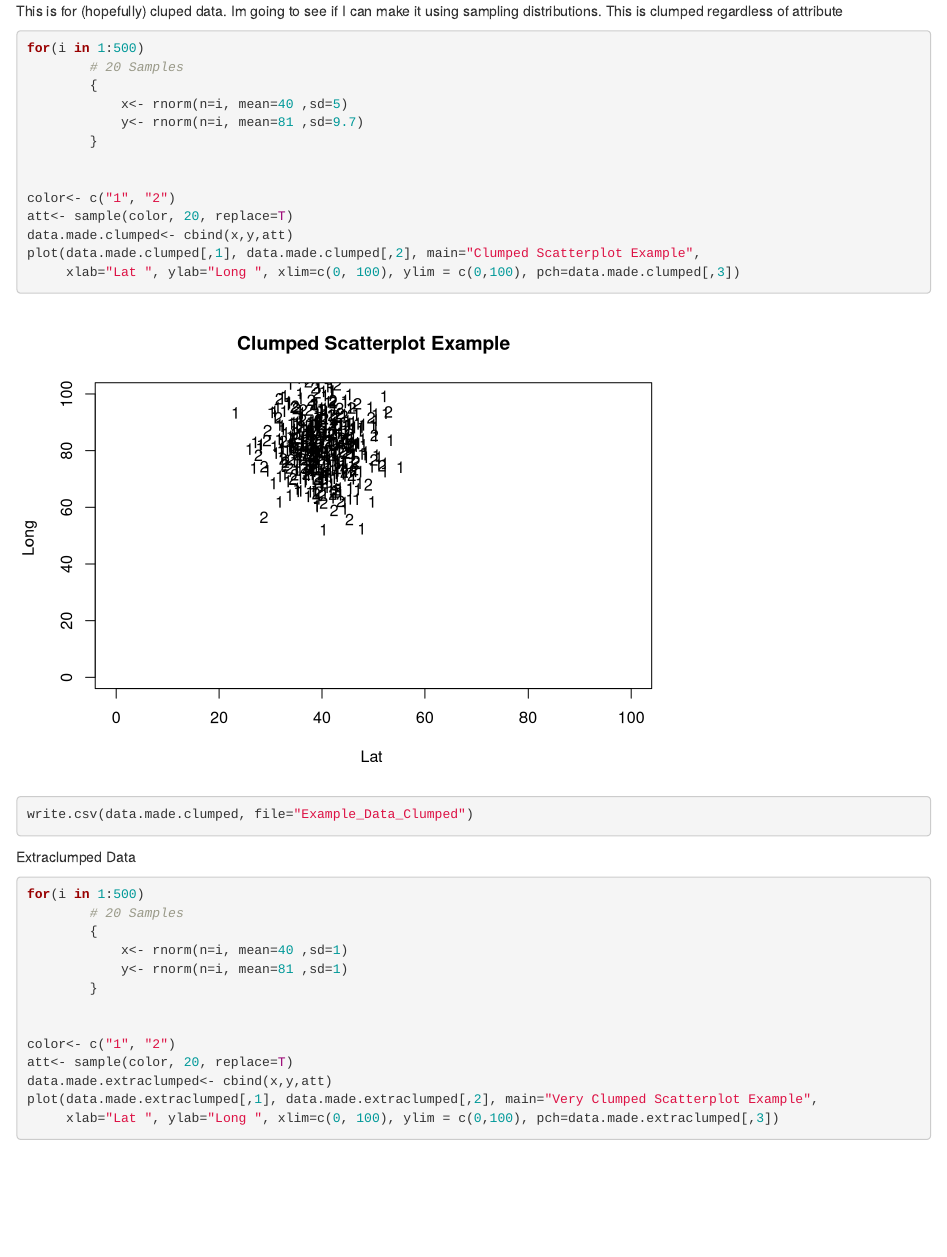
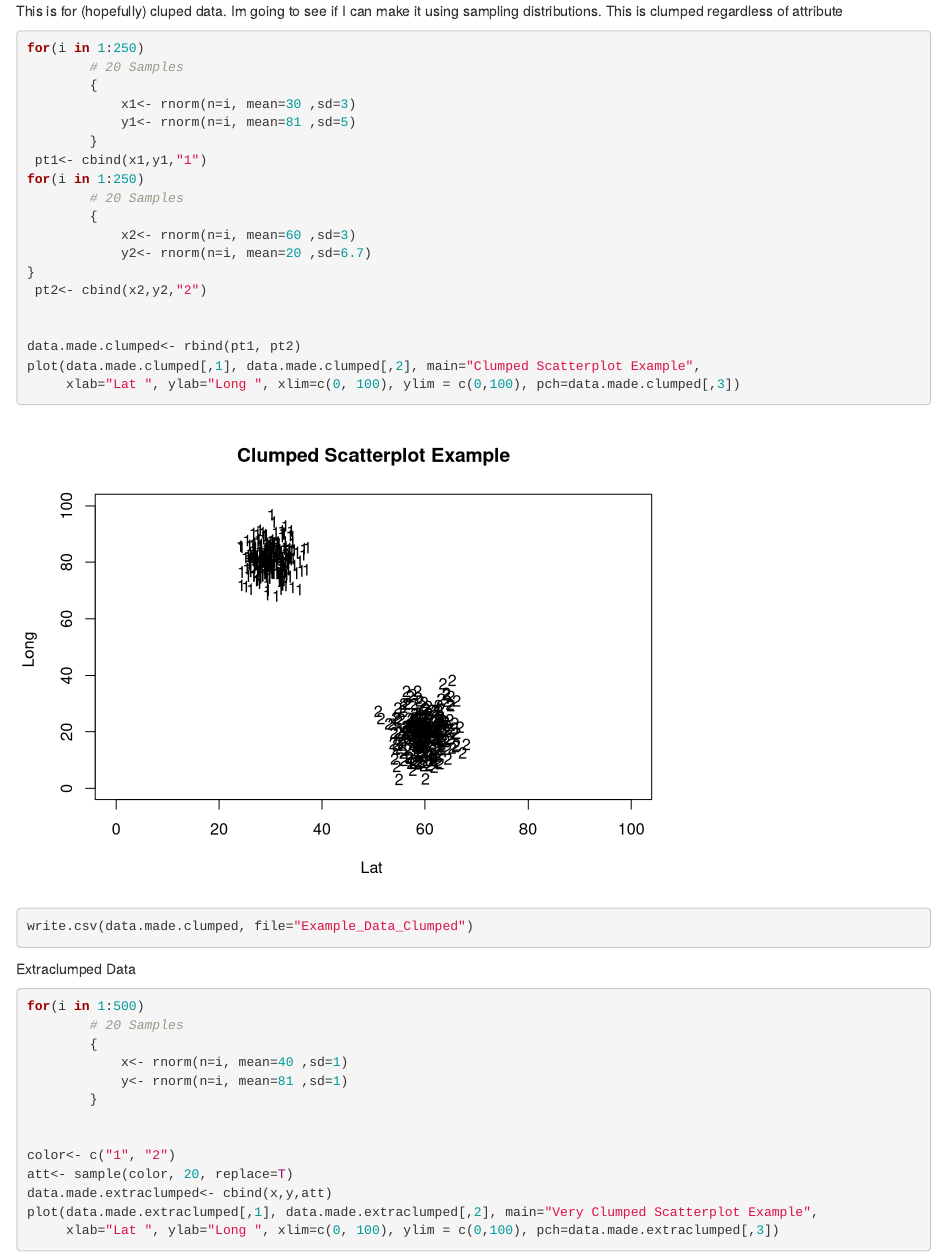
Before and after one commit to brennastallings/SpatialAnalysisModule, an R Markdown document (DataMade.rmd): the page in a window 1100 px wide, from 1240 px down. Rendered offline with R 4.5, knitr and Pandoc, with nearby package versions; code that draws random numbers runs with fixed seeds of ours; some code elsewhere in the file could not run offline.

Commit message:
Made clumped

````diff
--- a/DataMade.rmd
+++ b/DataMade.rmd
@@ -54,17 +54,23 @@ write.csv(data.made.random, file="Example_Data_Random")
 
 This is for (hopefully) cluped data. Im going to see if I can make it using sampling distributions. This is clumped regardless of attribute
 ```{r}
-for(i in 1:500)
+for(i in 1:250)
         # 20 Samples
         {
-            x<- rnorm(n=i, mean=40 ,sd=5)
-            y<- rnorm(n=i, mean=81 ,sd=9.7)
+            x1<- rnorm(n=i, mean=30 ,sd=3)
+            y1<- rnorm(n=i, mean=81 ,sd=5)
         }
+ pt1<- cbind(x1,y1,"1")
+for(i in 1:250)
+        # 20 Samples
+        {
+            x2<- rnorm(n=i, mean=60 ,sd=3)
+            y2<- rnorm(n=i, mean=20 ,sd=6.7)
+}
+ pt2<- cbind(x2,y2,"2")
 
 
-color<- c("1", "2")
-att<- sample(color, 20, replace=T)
-data.made.clumped<- cbind(x,y,att)
+data.made.clumped<- rbind(pt1, pt2)
 plot(data.made.clumped[,1], data.made.clumped[,2], main="Clumped Scatterplot Example",
      xlab="Lat ", ylab="Long ", xlim=c(0, 100), ylim = c(0,100), pch=data.made.clumped[,3])
 
````
Also changed, not shown: 1 other file.
